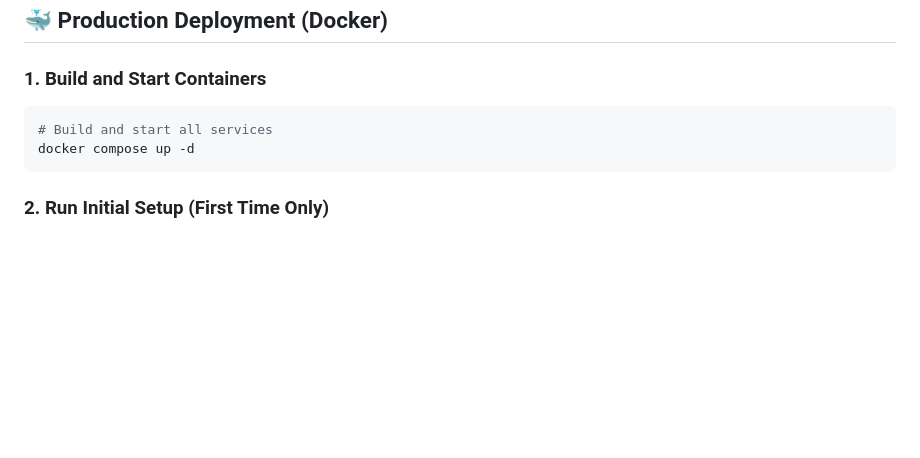
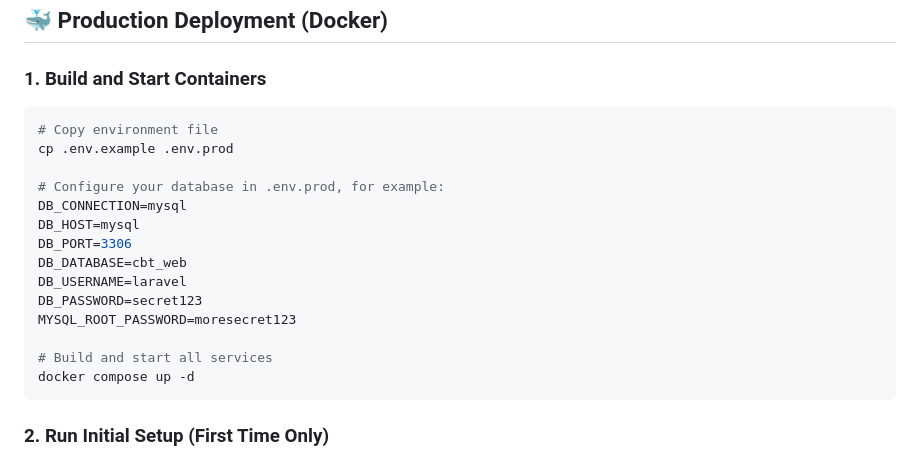
Before and after one commit to Rasikhkp/cbt-website-2, a Markdown page: README.md, the part around the change. Rendered like a GitHub page; blank space fills up the shorter version.

Commit message:
Chore: Modify readme

````diff
--- a/README.md
+++ b/README.md
@@ -81,6 +81,18 @@ Your application will be available at `http://localhost:8000`
 
 ### 1. Build and Start Containers
 ```bash
+# Copy environment file
+cp .env.example .env.prod
+
+# Configure your database in .env.prod, for example:
+DB_CONNECTION=mysql
+DB_HOST=mysql
+DB_PORT=3306
+DB_DATABASE=cbt_web
+DB_USERNAME=laravel
+DB_PASSWORD=secret123
+MYSQL_ROOT_PASSWORD=moresecret123
+
 # Build and start all services
 docker compose up -d
 ```
````
